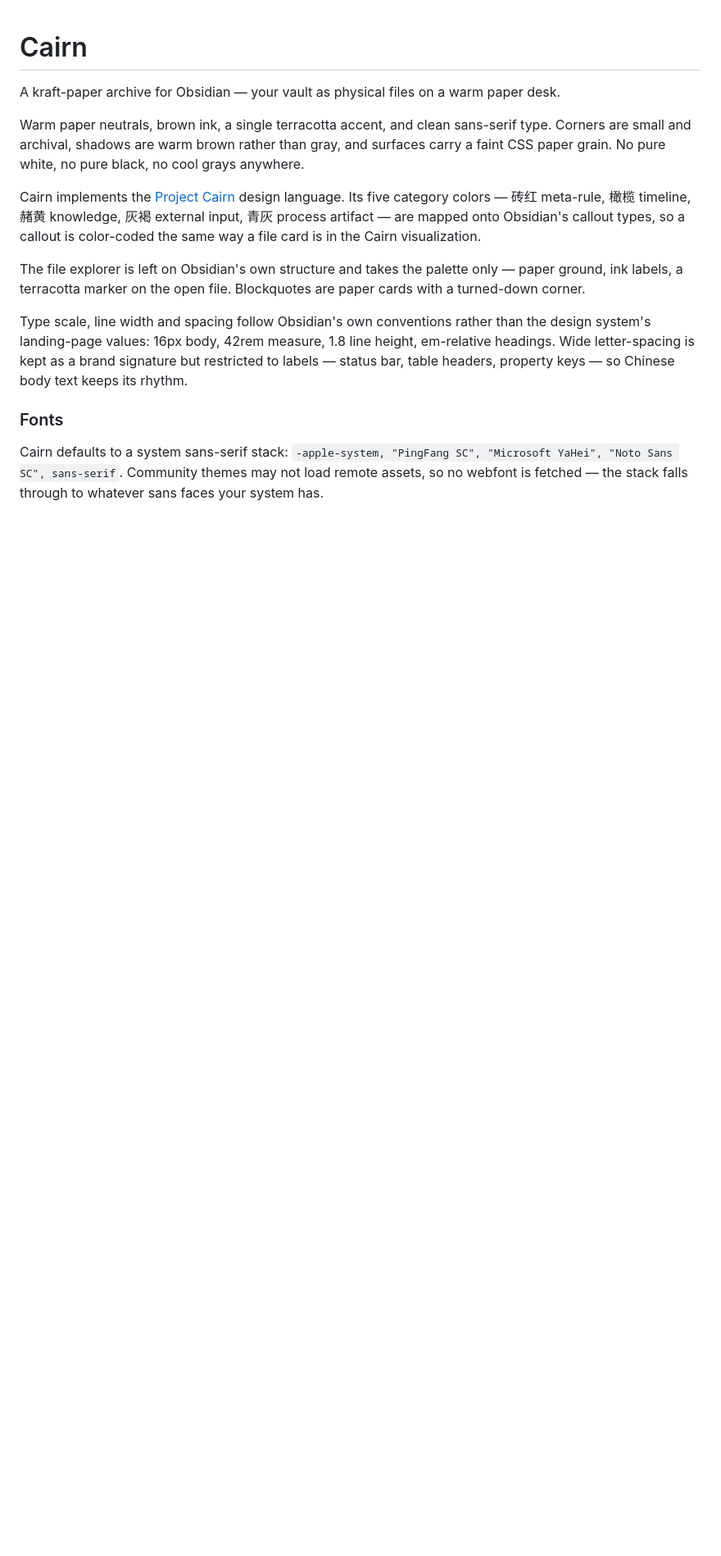
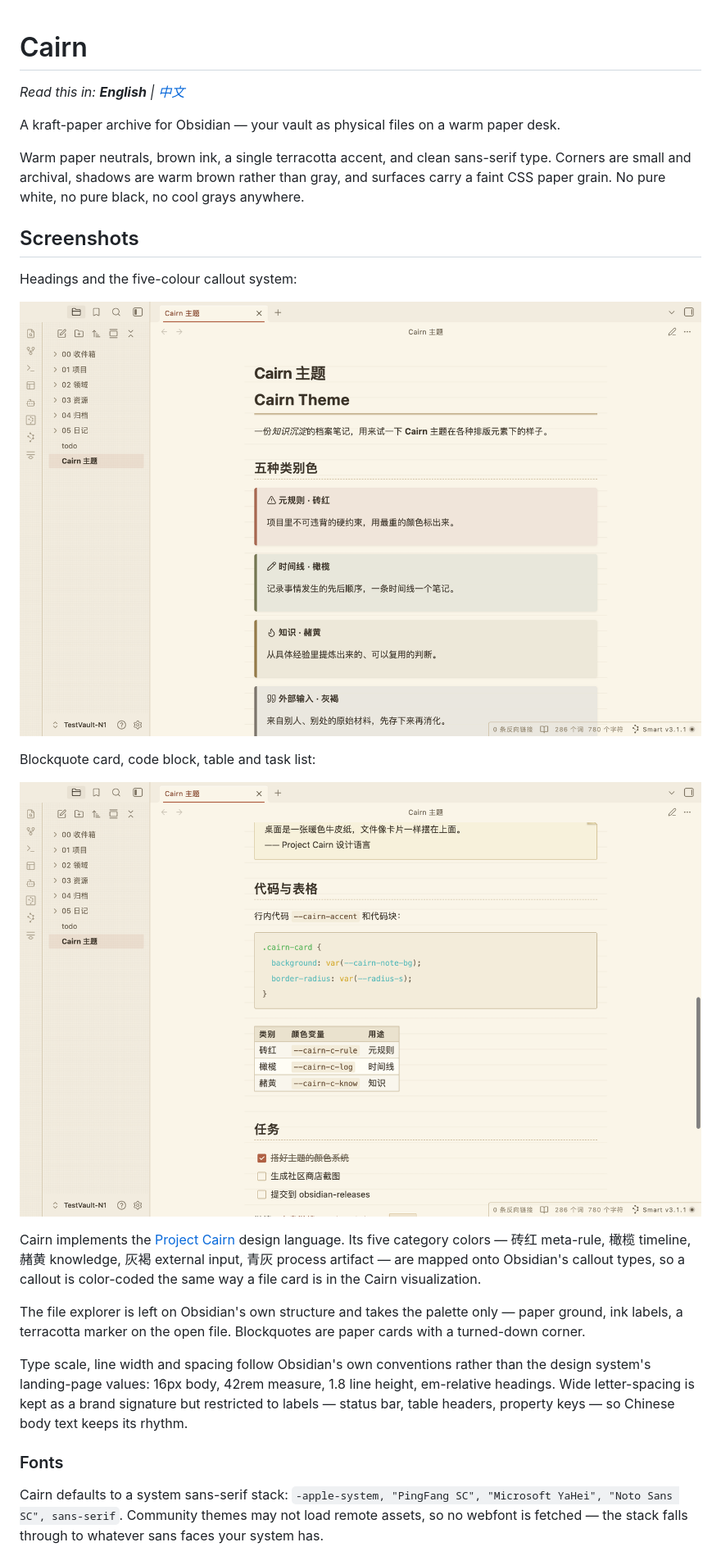
Before and after one commit to iBlinkQ/cairn-theme, a Markdown page: README.md, the part around the change. Shown at 82% size. Drawn GitHub-style; pictures changed too: media/callouts.png (added), media/components.png (added); blank space fills up the shorter version.

```diff
--- a/README.md
+++ b/README.md
@@ -1,4 +1,6 @@
 # Cairn
+
+*Read this in: **English** | [中文](README.zh-CN.md)*
 
 A kraft-paper archive for Obsidian — your vault as physical files on a warm
 paper desk.
@@ -7,6 +9,16 @@ Warm paper neutrals, brown ink, a single terracotta accent, and clean
 sans-serif type. Corners are small and archival, shadows are warm brown rather than
 gray, and surfaces carry a faint CSS paper grain. No pure white, no pure black,
 no cool grays anywhere.
+
+## Screenshots
+
+Headings and the five-colour callout system:
+
+![Cairn callouts — five category colours mapped onto Obsidian's callout types](media/callouts.png)
+
+Blockquote card, code block, table and task list:
+
+![Cairn components — blockquote, code block, table, tasks](media/components.png)
 
 Cairn implements the [Project Cairn](https://github.com/iBlinkQ/project-cairn)
 design language. Its five category colors — 砖红 meta-rule, 橄榄 timeline,
```
Also changed, not shown: README.zh-CN.md (added, +105 -0 lines).
